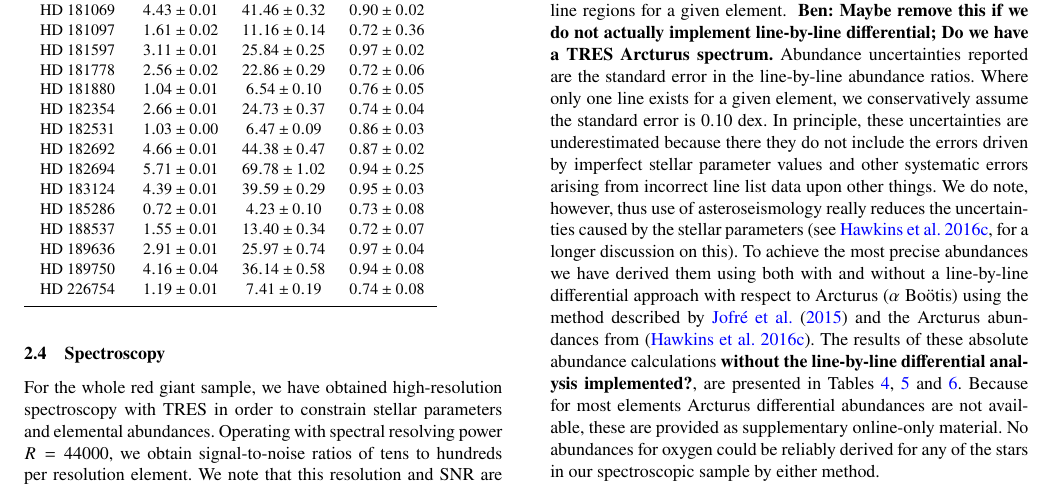
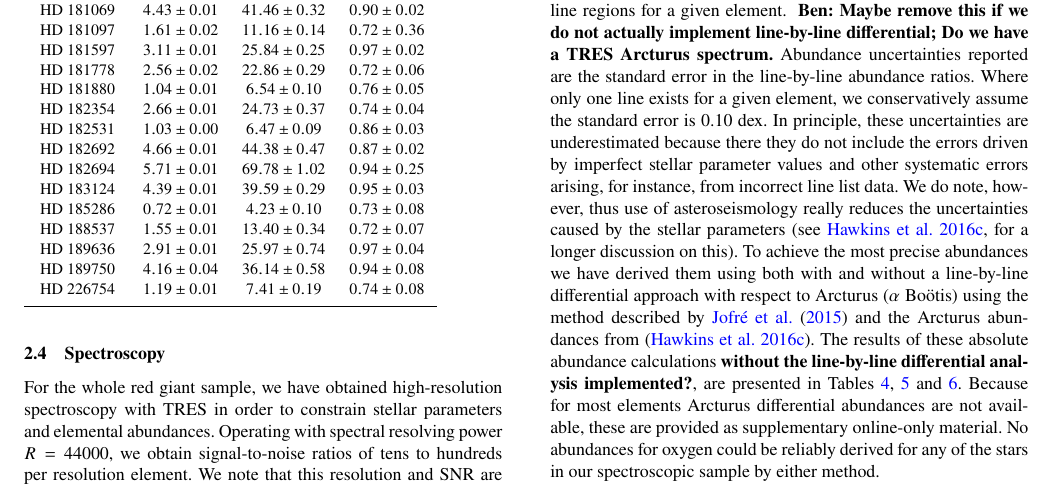
Before and after one commit to benjaminpope/smearcampaign, a LaTeX paper (paper/ms.tex): part of page 7 of 13, cut so that both start at the same text. Compiled offline with pdfLaTeX; a LaTeX package or settings file that is missing is left out.

Commit message:
phrasing

```diff
--- a/paper/ms.tex
+++ b/paper/ms.tex
@@ -243,7 +243,7 @@ For the whole red giant sample, we have obtained high-resolution spectroscopy wi
 
 To derive stellar parameters from our TRES spectra, we initially run the Stellar Parameter Classification \citep[SPC:][]{spc} code to determine \teff and \logg, using the SPC \teff to inform the asteroseismic estimation of \logg from \numax. For deriving abundances, \teff is fixed from the results of an initial SPC fit, while \logg is fixed to the seismic values. The other stellar atmospheric parameters including the microturbulent velocity ($v_{\text{mic}}$), and broadening (convolution by $V_{\text{mac}}$, $v_{\sin{i}}$ and the instrumental line profile) as well as [Fe/H] and chemical abundances for 20 chemical species are derived using the Brussels Automatic Code for Characterizing High accUracy Spectra \citep[BACCHUS:][]{bacchus}, and the results from this calculation are displayed in Table~\ref{stellar_props}. BACCHUS uses an interpolation scheme through a grid of MARCS model atmospheres \citep{Gustafsson2008} in combination with TURBOSPECTRUM \citep{Alvarez1998, Plez2012}. For the calculation of synthetic spectra, atomic line information has been taken from the fifth version of the Gaia-ESO linelist (Heiter et al., in preparation). Additionally we used the molecular species for CH \citep{Masseron2014}, CN, NH, OH, MgH  C$_{2}$ (T. Masseron, private communication). The SiH molecular information is adopted from the Kurucz linelists and the information for TiO, ZrO, FeH, CaH from B. Plez (private communication).
 
-Individual elemental abundances are derived by first fixing the stellar atmospheric parameters to those determined above. Spectra are then synthesized  in regions centered around an absorption  feature of the element we want to derive. The spectra generated will have different [X/Fe] values. A $\chi^2$ minimization procedure is then done to derive the best fitting abundance for each line. The reported abundances are the median [X/Fe] value of the various line regions for a given element. { \bf Ben: Maybe remove this if we do not actually implement line-by-line differential; Do we have a TRES Arcturus spectrum.} Abundance uncertainties reported are the standard error in the line-by-line abundance ratios. Where only one line exists for a given element, we conservatively assume the standard error is 0.10~dex. In principle, these uncertainties are underestimated because there they do not include the errors driven by imperfect stellar parameter values and other systematic errors arising from incorrect line list data upon other things. We do note, however, thus use of asteroseismology really reduces the uncertainties caused by the stellar parameters \citep[see][for a longer discussion on this]{hawkinsapogee}. To achieve the most precise abundances we have derived them using  both with and without a line-by-line differential approach with respect to Arcturus ($\alpha$~Bo\"{o}tis) using the method described by \citet{gaiabenchmark4} and the Arcturus abundances from \citep{hawkinsapogee}. The results of these absolute abundance calculations {\bf without the line-by-line differential analysis implemented?}, are presented in Tables~\ref{elems1},~\ref{elems2} and~\ref{elems3}. Because for most elements Arcturus differential abundances are not available, these are provided as supplementary online-only material. No abundances for oxygen could be reliably derived for any of the stars in our spectroscopic sample by either method.
+Individual elemental abundances are derived by first fixing the stellar atmospheric parameters to those determined above. Spectra are then synthesized  in regions centered around an absorption  feature of the element we want to derive. The spectra generated will have different [X/Fe] values. A $\chi^2$ minimization procedure is then done to derive the best fitting abundance for each line. The reported abundances are the median [X/Fe] value of the various line regions for a given element. { \bf Ben: Maybe remove this if we do not actually implement line-by-line differential; Do we have a TRES Arcturus spectrum.} Abundance uncertainties reported are the standard error in the line-by-line abundance ratios. Where only one line exists for a given element, we conservatively assume the standard error is 0.10~dex. In principle, these uncertainties are underestimated because there they do not include the errors driven by imperfect stellar parameter values and other systematic errors arising, for instance, from incorrect line list data. We do note, however, thus use of asteroseismology really reduces the uncertainties caused by the stellar parameters \citep[see][for a longer discussion on this]{hawkinsapogee}. To achieve the most precise abundances we have derived them using  both with and without a line-by-line differential approach with respect to Arcturus ($\alpha$~Bo\"{o}tis) using the method described by \citet{gaiabenchmark4} and the Arcturus abundances from \citep{hawkinsapogee}. The results of these absolute abundance calculations {\bf without the line-by-line differential analysis implemented?}, are presented in Tables~\ref{elems1},~\ref{elems2} and~\ref{elems3}. Because for most elements Arcturus differential abundances are not available, these are provided as supplementary online-only material. No abundances for oxygen could be reliably derived for any of the stars in our spectroscopic sample by either method.
 
 \input{stellar_props.tex}
 
```
